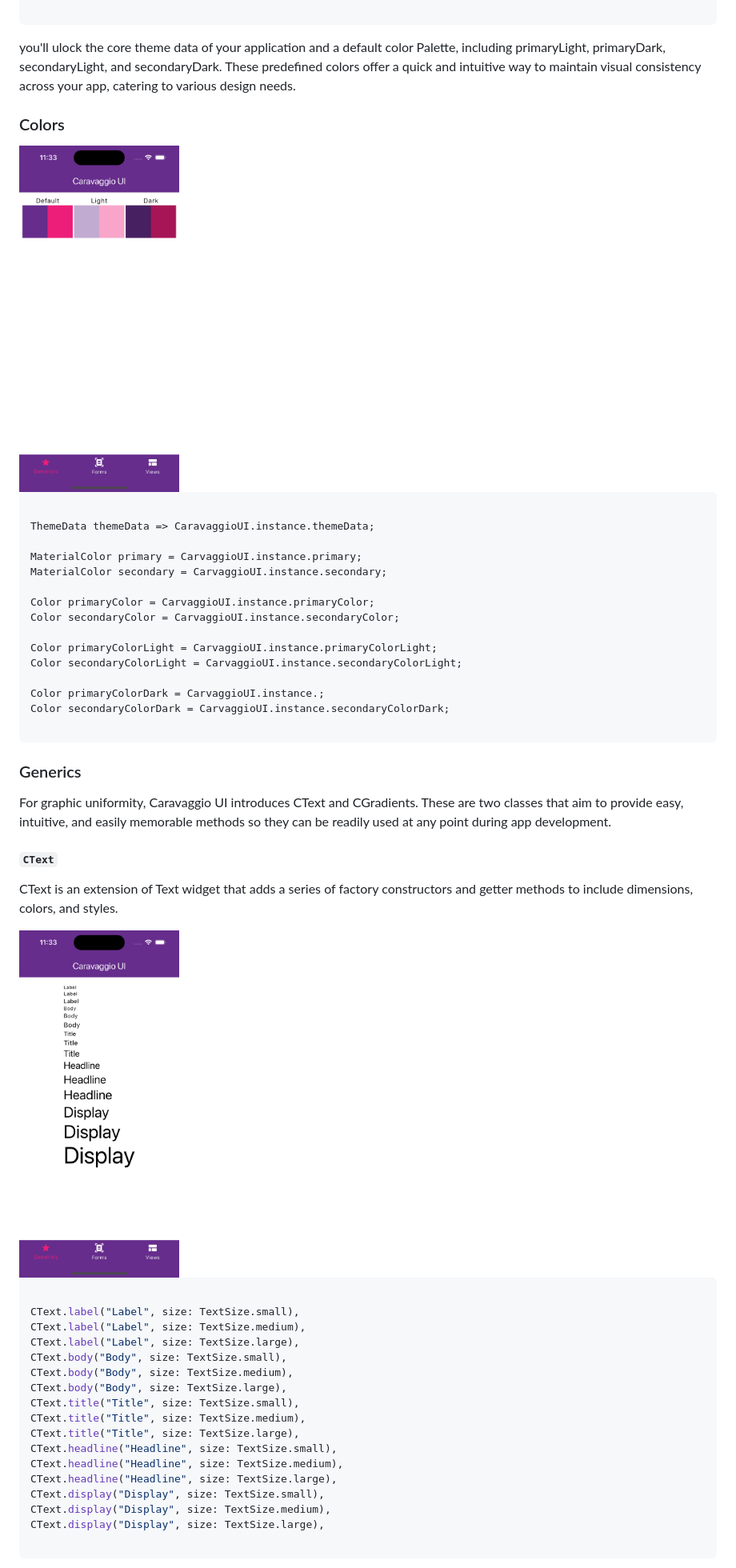
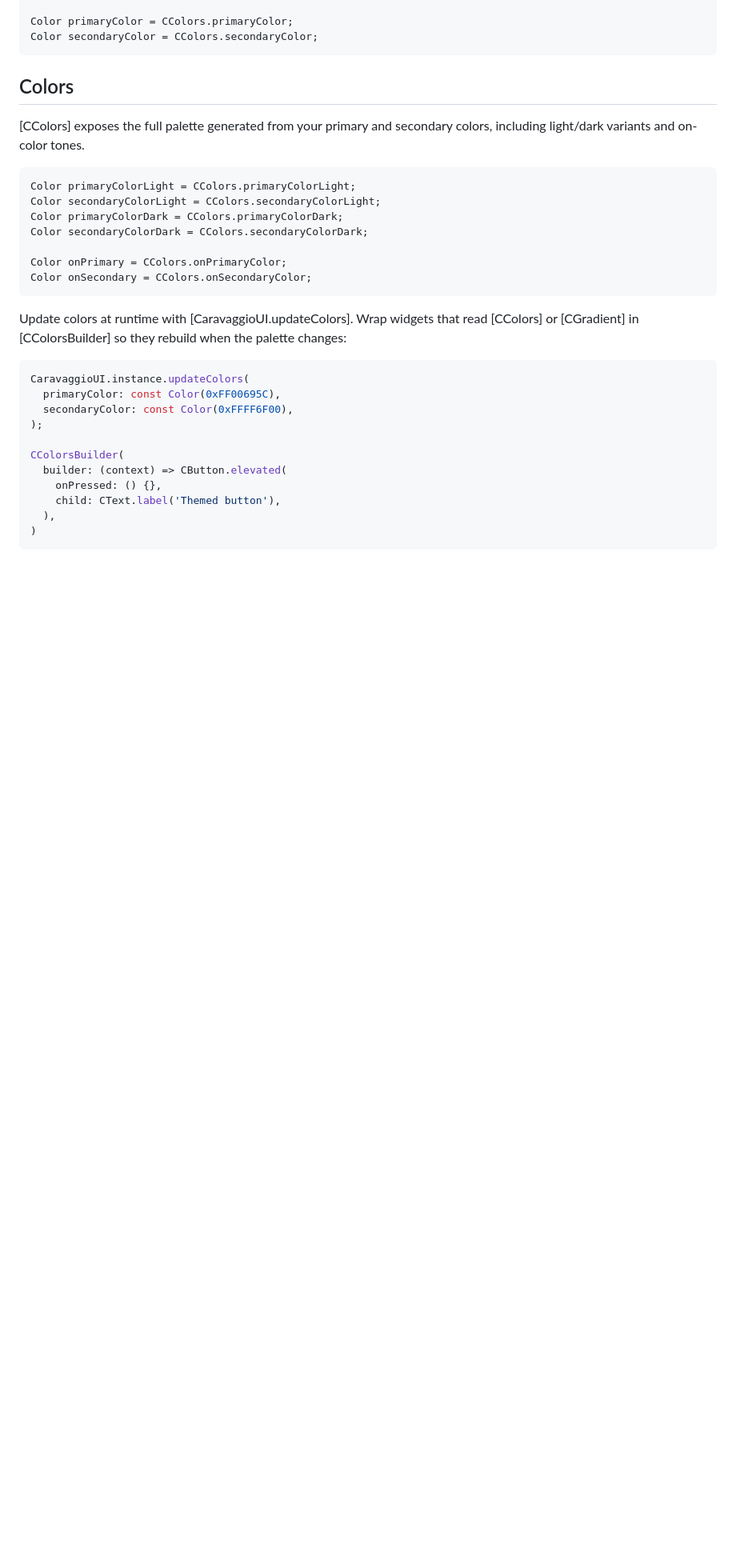
Before and after one commit to lorenzo9598/caravaggio_ui, a Markdown page: README.md, the part around one of its changes. Shown at 80% size. GitHub-like rendering; blank space fills up the shorter version.

````diff
--- a/README.md
+++ b/README.md
@@ -65,58 +89,35 @@ CaravaggioUI.instance
 
+Color primaryColor = CColors.primaryColor;
+Color secondaryColor = CColors.secondaryColor;
 ```
 
-you'll ulock the core theme data of your application and a default color Palette, including primaryLight, primaryDark, secondaryLight, and secondaryDark. These predefined colors offer a quick and intuitive way to maintain visual consistency across your app, catering to various design needs.
+## Colors
 
-### Colors
-
-<img src="https://raw.githubusercontent.com/lorenzo9598/caravaggio_ui/refs/heads/main/assets-for-api-docs/screenshot_1.png" alt="screenshot of Caravaggio UI generated colors" width="200">
-
+[CColors] exposes the full palette generated from your primary and secondary colors, including light/dark variants and on-color tones.
 
 ```dart
+Color primaryColorLight = CColors.primaryColorLight;
+Color secondaryColorLight = CColors.secondaryColorLight;
+Color primaryColorDark = CColors.primaryColorDark;
+Color secondaryColorDark = CColors.secondaryColorDark;
 
-ThemeData themeData => CaravaggioUI.instance.themeData;
-
-MaterialColor primary = CarvaggioUI.instance.primary;
-MaterialColor secondary = CarvaggioUI.instance.secondary;
-
-Color primaryColor = CarvaggioUI.instance.primaryColor;
-Color secondaryColor = CarvaggioUI.instance.secondaryColor;
-
-Color primaryColorLight = CarvaggioUI.instance.primaryColorLight;
-Color secondaryColorLight = CarvaggioUI.instance.secondaryColorLight;
-
-Color primaryColorDark = CarvaggioUI.instance.;
-Color secondaryColorDark = CarvaggioUI.instance.secondaryColorDark;
-
+Color onPrimary = CColors.onPrimaryColor;
+Color onSecondary = CColors.onSecondaryColor;
 ```
 
-### Generics
-
-For graphic uniformity, Caravaggio UI introduces CText and CGradients. These are two classes that aim to provide easy, intuitive, and easily memorable methods so they can be readily used at any point during app development.
-
-#### `CText`
-
-CText is an extension of Text widget that adds a series of factory constructors and getter methods to include dimensions, colors, and styles.
-
-<img src="https://raw.githubusercontent.com/lorenzo9598/caravaggio_ui/refs/heads/main/assets-for-api-docs/screenshot_2.png" alt="screenshot of Caravaggio UI generated text sizes" width="200">
+Update colors at runtime with [CaravaggioUI.updateColors]. Wrap widgets that read [CColors] or [CGradient] in [CColorsBuilder] so they rebuild when the palette changes:
 
 ```dart
+CaravaggioUI.instance.updateColors(
+  primaryColor: const Color(0xFF00695C),
+  secondaryColor: const Color(0xFFFF6F00),
+);
 
-CText.label("Label", size: TextSize.small),
-CText.label("Label", size: TextSize.medium),
-CText.label("Label", size: TextSize.large),
-CText.body("Body", size: TextSize.small),
-CText.body("Body", size: TextSize.medium),
-CText.body("Body", size: TextSize.large),
-CText.title("Title", size: TextSize.small),
-CText.title("Title", size: TextSize.medium),
-CText.title("Title", size: TextSize.large),
-CText.headline("Headline", size: TextSize.small),
-CText.headline("Headline", size: TextSize.medium),
-CText.headline("Headline", size: TextSize.large),
-CText.display("Display", size: TextSize.small),
-CText.display("Display", size: TextSize.medium),
-CText.display("Display", size: TextSize.large),
-
+CColorsBuilder(
+  builder: (context) => CButton.elevated(
+    onPressed: () {},
+    child: CText.label('Themed button'),
+  ),
+)
 ```
 
````
Also changed, not shown: other parts of README.md (+327 -305 lines).
